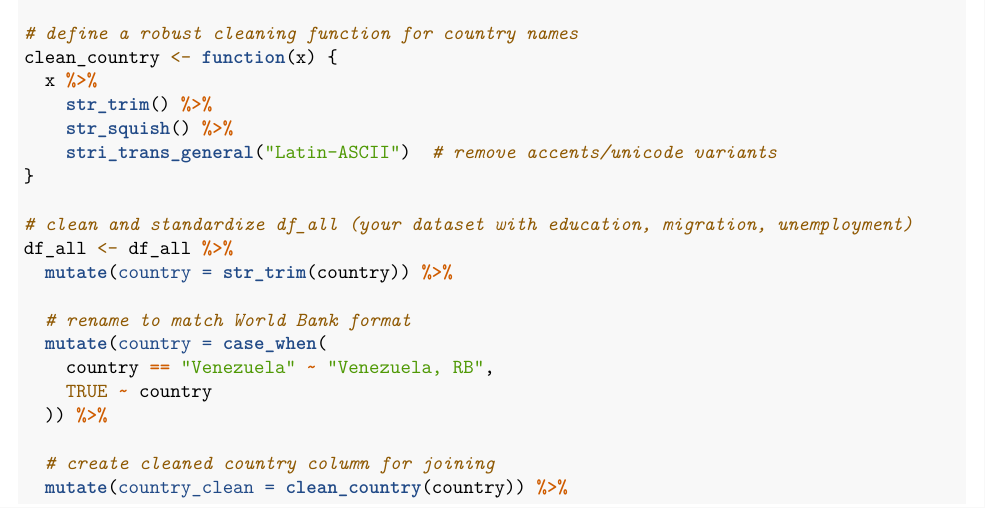
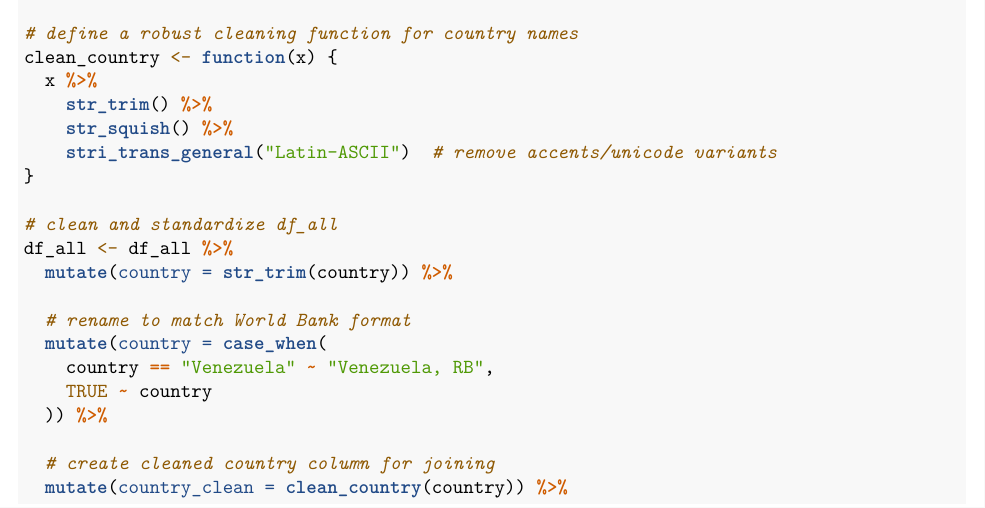
Before and after one commit to venetagrigorova/aksta-case-study, an R Markdown document (case-study-2/CS2_template.Rmd): part of page 11 of 32, cut so that both start at the same text. Rendered offline with R 4.5, knitr and Pandoc, then LaTeX, with nearby package versions.

Commit message:
editing comments

```diff
--- a/case-study-2/CS2_template.Rmd
+++ b/case-study-2/CS2_template.Rmd
@@ -139,7 +139,7 @@ clean_country <- function(x) {
     stri_trans_general("Latin-ASCII")  # remove accents/unicode variants
 }
 
-# clean and standardize df_all (your dataset with education, migration, unemployment)
+# clean and standardize df_all
 df_all <- df_all %>%
   mutate(country = str_trim(country)) %>%
 
```
